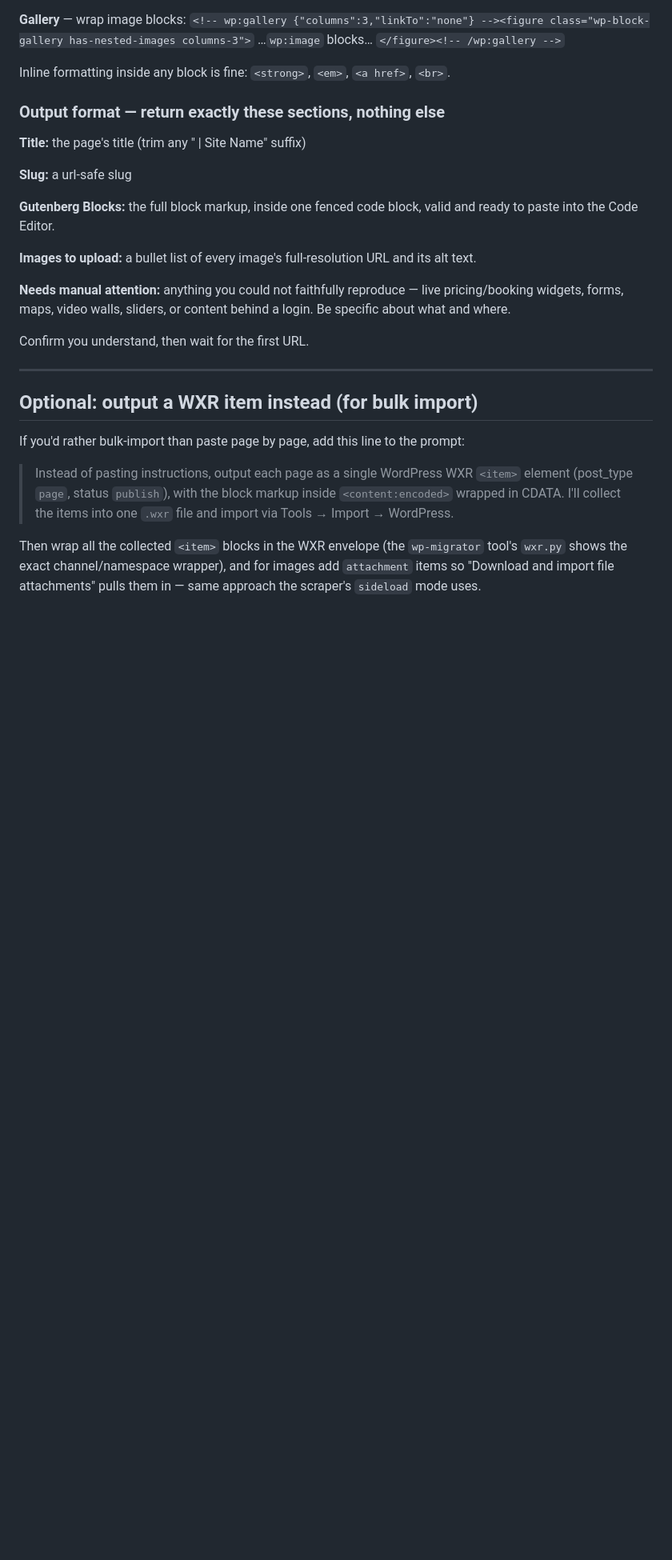
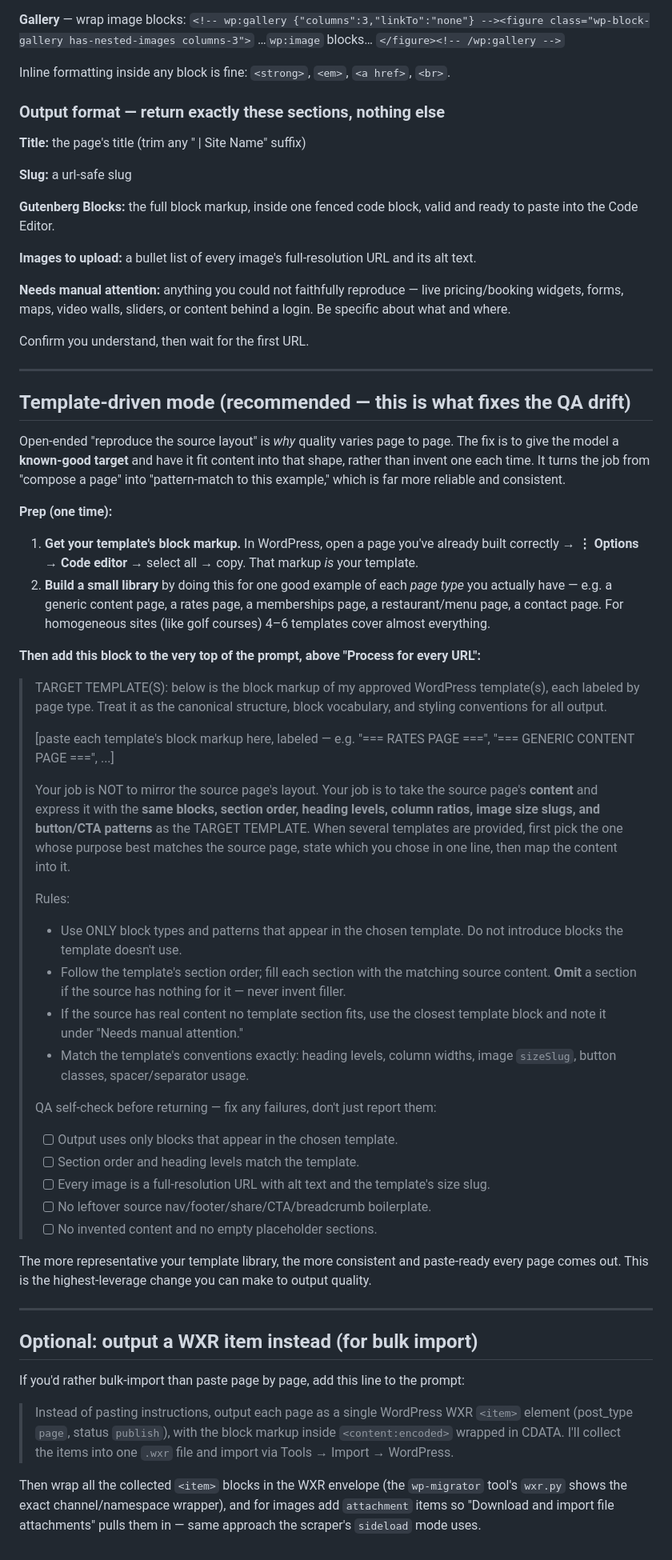
Before and after one commit to irgendjemandkeinkorper/migrationbotto, a Markdown page: prompts/browser-migration-prompt.md, the part around the change. Shown at 80% size. Drawn GitHub-style; blank space fills up the shorter version.

Commit message:
Add template-driven mode to browser-agent prompt
Fit source content into a known-good WordPress template (a page-type library
copied from the block editor) instead of inventing layout per page. Turns
open-ended generation into pattern-matching against an approved target, with a
QA self-check — the main lever for consistent, paste-ready output.

Co-Authored-By: Claude Opus 4.8 <noreply@anthropic.com>

```diff
--- a/prompts/browser-migration-prompt.md
+++ b/prompts/browser-migration-prompt.md
@@ -104,6 +104,64 @@ Confirm you understand, then wait for the first URL.
 
 ---
 
+## Template-driven mode (recommended — this is what fixes the QA drift)
+
+Open-ended "reproduce the source layout" is *why* quality varies page to page.
+The fix is to give the model a **known-good target** and have it fit content into
+that shape, rather than invent one each time. It turns the job from "compose a
+page" into "pattern-match to this example," which is far more reliable and
+consistent.
+
+**Prep (one time):**
+
+1. **Get your template's block markup.** In WordPress, open a page you've already
+   built correctly → **⋮ Options → Code editor** → select all → copy. That markup
+   *is* your template.
+2. **Build a small library** by doing this for one good example of each *page
+   type* you actually have — e.g. a generic content page, a rates page, a
+   memberships page, a restaurant/menu page, a contact page. For homogeneous
+   sites (like golf courses) 4–6 templates cover almost everything.
+
+**Then add this block to the very top of the prompt, above "Process for every URL":**
+
+> TARGET TEMPLATE(S): below is the block markup of my approved WordPress
+> template(s), each labeled by page type. Treat it as the canonical structure,
+> block vocabulary, and styling conventions for all output.
+>
+> [paste each template's block markup here, labeled — e.g. "=== RATES PAGE ===",
+> "=== GENERIC CONTENT PAGE ===", ...]
+>
+> Your job is NOT to mirror the source page's layout. Your job is to take the
+> source page's **content** and express it with the **same blocks, section order,
+> heading levels, column ratios, image size slugs, and button/CTA patterns** as
+> the TARGET TEMPLATE. When several templates are provided, first pick the one
+> whose purpose best matches the source page, state which you chose in one line,
+> then map the content into it.
+>
+> Rules:
+> - Use ONLY block types and patterns that appear in the chosen template. Do not
+>   introduce blocks the template doesn't use.
+> - Follow the template's section order; fill each section with the matching
+>   source content. **Omit** a section if the source has nothing for it — never
+>   invent filler.
+> - If the source has real content no template section fits, use the closest
+>   template block and note it under "Needs manual attention."
+> - Match the template's conventions exactly: heading levels, column widths,
+>   image `sizeSlug`, button classes, spacer/separator usage.
+>
+> QA self-check before returning — fix any failures, don't just report them:
+> - [ ] Output uses only blocks that appear in the chosen template.
+> - [ ] Section order and heading levels match the template.
+> - [ ] Every image is a full-resolution URL with alt text and the template's size slug.
+> - [ ] No leftover source nav/footer/share/CTA/breadcrumb boilerplate.
+> - [ ] No invented content and no empty placeholder sections.
+
+The more representative your template library, the more consistent and
+paste-ready every page comes out. This is the highest-leverage change you can
+make to output quality.
+
+---
+
 ## Optional: output a WXR item instead (for bulk import)
 
 If you'd rather bulk-import than paste page by page, add this line to the prompt:
```
